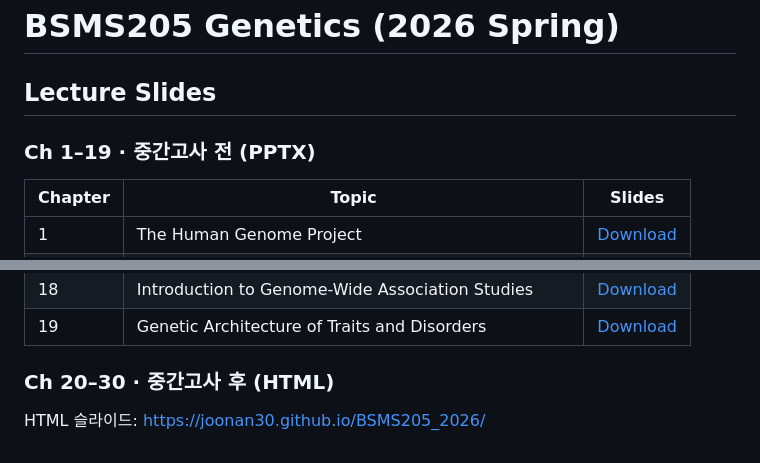
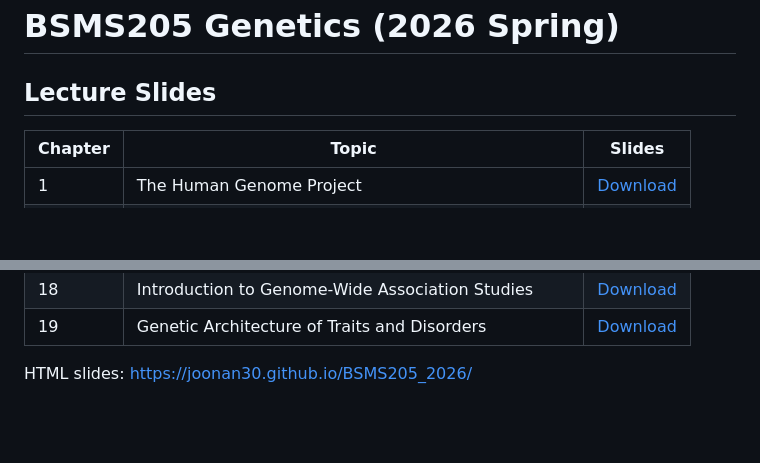
Before and after one commit to joonan30/BSMS205_2026, a Markdown page: README.md, 2 parts joined by grey strips. GitHub-like rendering; blank space fills up the shorter version.

Commit message:
README: revert to original handout form (slide links only)
Drop the editorial sub-headers I added (Ch ranges, 중간고사 전/후,
PPTX/HTML labels). Repo README is purely the student slide-location
handout: original Ch1-19 PPTX table + one HTML slides link.

Co-Authored-By: Claude Opus 4.7 (1M context) <noreply@anthropic.com>

```diff
--- a/README.md
+++ b/README.md
@@ -1,8 +1,6 @@
 # BSMS205 Genetics (2026 Spring)
 
 ## Lecture Slides
-
-### Ch 1–19 · 중간고사 전 (PPTX)
 
 | Chapter | Topic | Slides |
 |---------|-------|--------|
@@ -26,6 +24,4 @@
 | 18 | Introduction to Genome-Wide Association Studies | [Download](https://www.dropbox.com/scl/fi/svb8f76jh712zrqjranht/Chapter18_Introduction_to_Genome-Wide_Association_Studies.pptx?rlkey=hw8c228zmluop904e18v5lpqb&dl=0) |
 | 19 | Genetic Architecture of Traits and Disorders | [Download](https://www.dropbox.com/scl/fi/4mmt23ub5pq6x5l5yhmpp/Chapter19_Genetic_Architecture_of_Traits_and_Disorders.pptx?rlkey=s35ic2hwdzf13gnixu32wanp9&dl=0) |
 
-### Ch 20–30 · 중간고사 후 (HTML)
-
-HTML 슬라이드: <https://joonan30.github.io/BSMS205_2026/>
+HTML slides: <https://joonan30.github.io/BSMS205_2026/>
```
